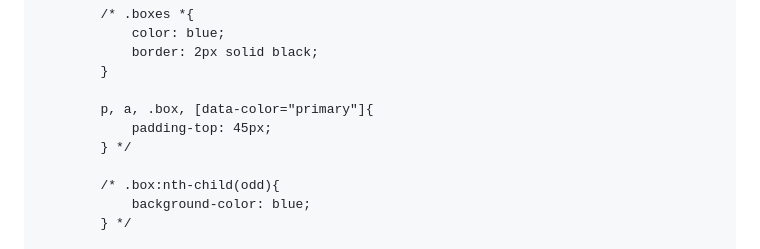
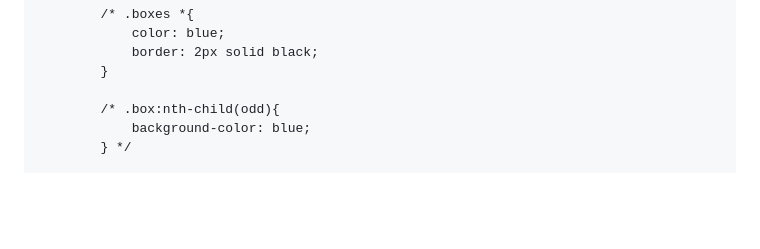
Before and after one commit to HmadAfzal/Web-Dev-Batch-01, a Markdown page: CSS/css-selectors.md, the part around the change. GitHub-like rendering; blank space fills up the shorter version.

```diff
--- a/CSS/css-selectors.md
+++ b/CSS/css-selectors.md
@@ -223,10 +223,6 @@ div, p, a {
             border: 2px solid black;
         }
 
-        p, a, .box, [data-color="primary"]{
-            padding-top: 45px;
-        } */
-
         /* .box:nth-child(odd){
             background-color: blue;
         } */
```
